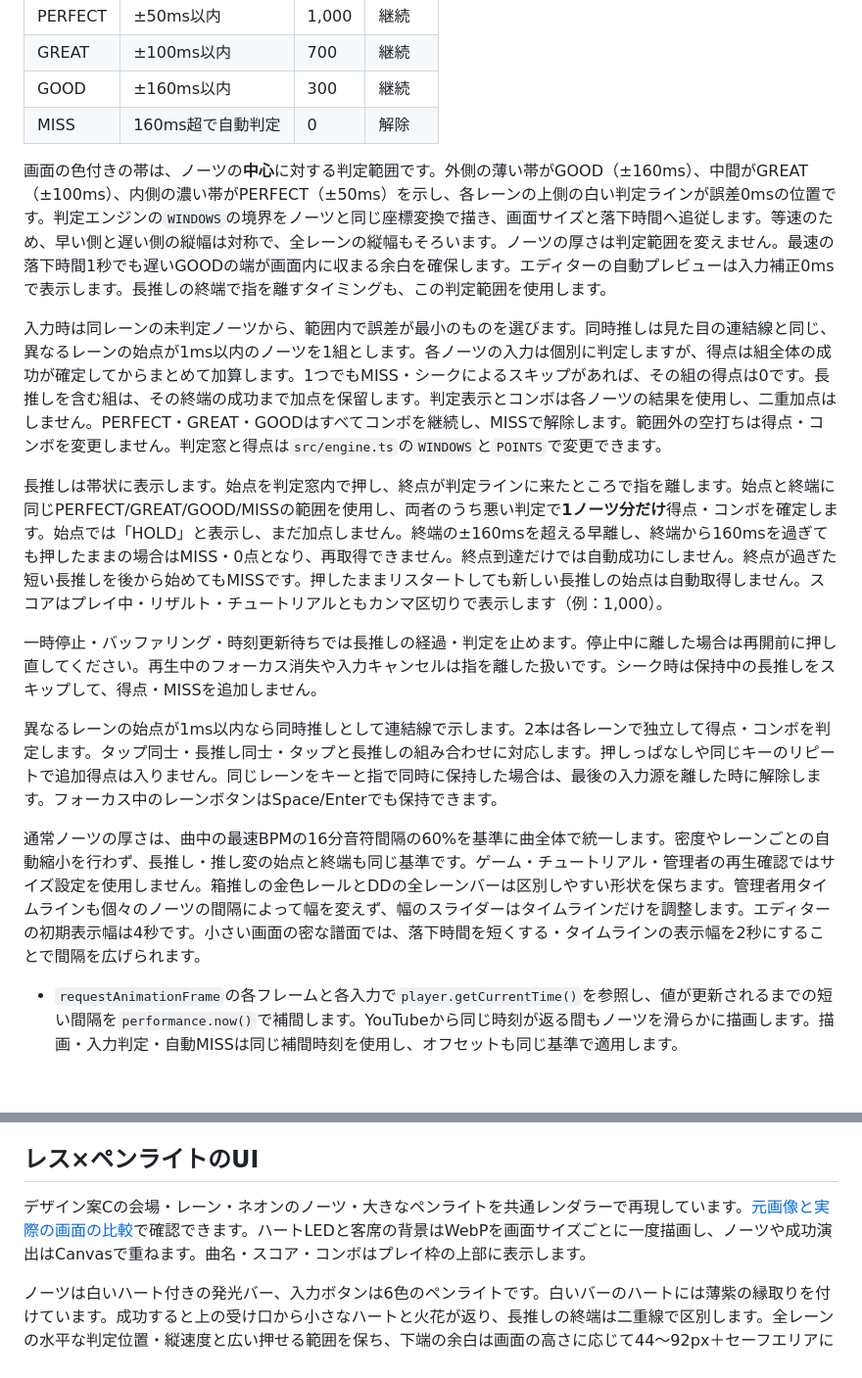
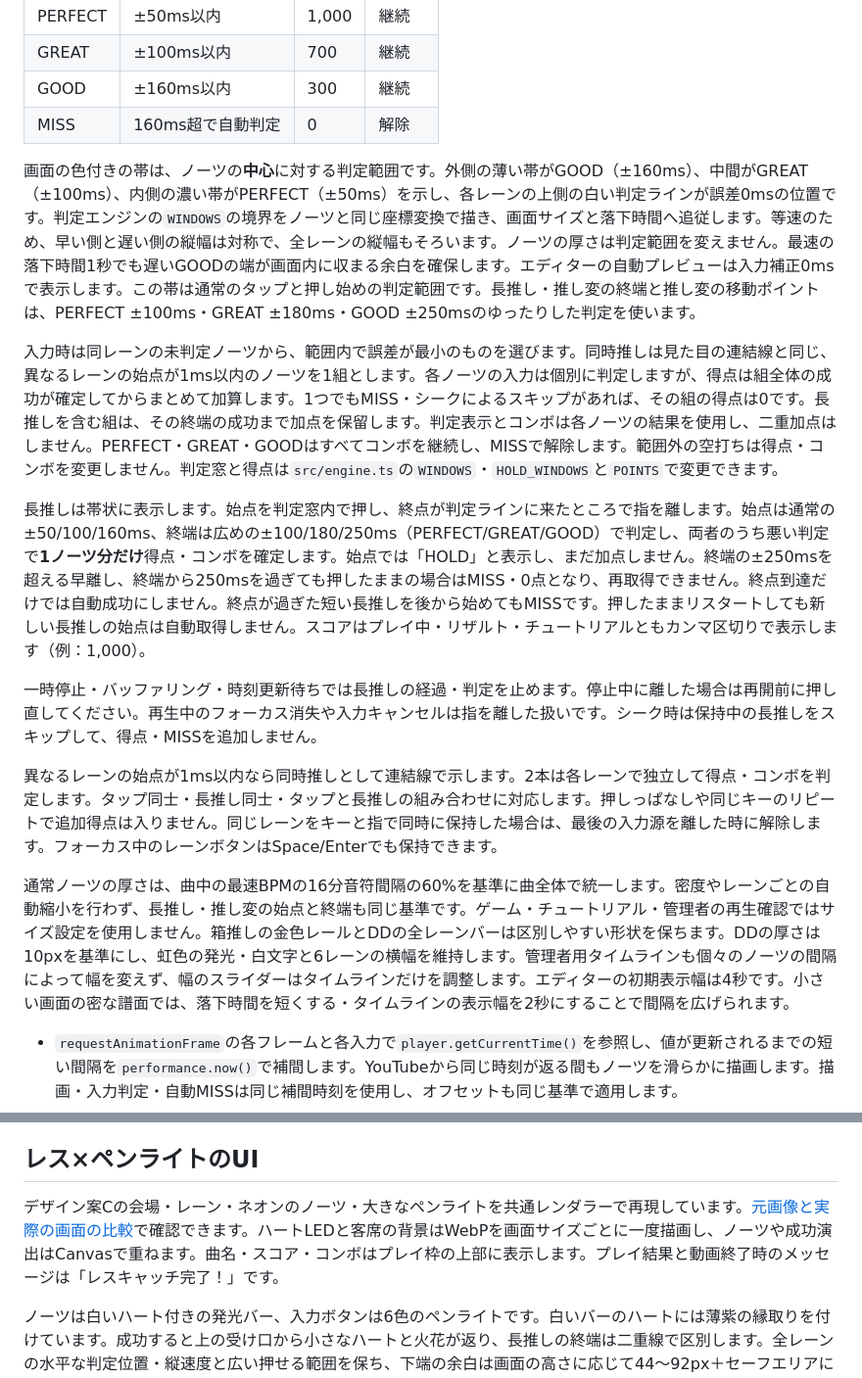
Before and after one commit to tkisland/hey-rtm-game, a Markdown page: README.md, 2 parts joined by grey strips. Shown: that part at 98% size. Rendered like a GitHub page; blank space fills up the shorter version.

Commit message:
Ease hold releases and slide transfers with slimmer DD and themed results

```diff
--- a/README.md
+++ b/README.md
@@ -175,17 +175,17 @@ GOOD以上では、ボタンより上の判定ラインから光の輪と上向
 | GOOD | ±160ms以内 | 300 | 継続 |
 | MISS | 160ms超で自動判定 | 0 | 解除 |
 
-画面の色付きの帯は、ノーツの**中心**に対する判定範囲です。外側の薄い帯がGOOD（±160ms）、中間がGREAT（±100ms）、内側の濃い帯がPERFECT（±50ms）を示し、各レーンの上側の白い判定ラインが誤差0msの位置です。判定エンジンの`WINDOWS`の境界をノーツと同じ座標変換で描き、画面サイズと落下時間へ追従します。等速のため、早い側と遅い側の縦幅は対称で、全レーンの縦幅もそろいます。ノーツの厚さは判定範囲を変えません。最速の落下時間1秒でも遅いGOODの端が画面内に収まる余白を確保します。エディターの自動プレビューは入力補正0msで表示します。長推しの終端で指を離すタイミングも、この判定範囲を使用します。
+画面の色付きの帯は、ノーツの**中心**に対する判定範囲です。外側の薄い帯がGOOD（±160ms）、中間がGREAT（±100ms）、内側の濃い帯がPERFECT（±50ms）を示し、各レーンの上側の白い判定ラインが誤差0msの位置です。判定エンジンの`WINDOWS`の境界をノーツと同じ座標変換で描き、画面サイズと落下時間へ追従します。等速のため、早い側と遅い側の縦幅は対称で、全レーンの縦幅もそろいます。ノーツの厚さは判定範囲を変えません。最速の落下時間1秒でも遅いGOODの端が画面内に収まる余白を確保します。エディターの自動プレビューは入力補正0msで表示します。この帯は通常のタップと押し始めの判定範囲です。長推し・推し変の終端と推し変の移動ポイントは、PERFECT ±100ms・GREAT ±180ms・GOOD ±250msのゆったりした判定を使います。
 
-入力時は同レーンの未判定ノーツから、範囲内で誤差が最小のものを選びます。同時推しは見た目の連結線と同じ、異なるレーンの始点が1ms以内のノーツを1組とします。各ノーツの入力は個別に判定しますが、得点は組全体の成功が確定してからまとめて加算します。1つでもMISS・シークによるスキップがあれば、その組の得点は0です。長推しを含む組は、その終端の成功まで加点を保留します。判定表示とコンボは各ノーツの結果を使用し、二重加点はしません。PERFECT・GREAT・GOODはすべてコンボを継続し、MISSで解除します。範囲外の空打ちは得点・コンボを変更しません。判定窓と得点は`src/engine.ts`の`WINDOWS`と`POINTS`で変更できます。
+入力時は同レーンの未判定ノーツから、範囲内で誤差が最小のものを選びます。同時推しは見た目の連結線と同じ、異なるレーンの始点が1ms以内のノーツを1組とします。各ノーツの入力は個別に判定しますが、得点は組全体の成功が確定してからまとめて加算します。1つでもMISS・シークによるスキップがあれば、その組の得点は0です。長推しを含む組は、その終端の成功まで加点を保留します。判定表示とコンボは各ノーツの結果を使用し、二重加点はしません。PERFECT・GREAT・GOODはすべてコンボを継続し、MISSで解除します。範囲外の空打ちは得点・コンボを変更しません。判定窓と得点は`src/engine.ts`の`WINDOWS`・`HOLD_WINDOWS`と`POINTS`で変更できます。
 
-長推しは帯状に表示します。始点を判定窓内で押し、終点が判定ラインに来たところで指を離します。始点と終端に同じPERFECT/GREAT/GOOD/MISSの範囲を使用し、両者のうち悪い判定で**1ノーツ分だけ**得点・コンボを確定します。始点では「HOLD」と表示し、まだ加点しません。終端の±160msを超える早離し、終端から160msを過ぎても押したままの場合はMISS・0点となり、再取得できません。終点到達だけでは自動成功にしません。終点が過ぎた短い長推しを後から始めてもMISSです。押したままリスタートしても新しい長推しの始点は自動取得しません。スコアはプレイ中・リザルト・チュートリアルともカンマ区切りで表示します（例：1,000）。
+長推しは帯状に表示します。始点を判定窓内で押し、終点が判定ラインに来たところで指を離します。始点は通常の±50/100/160ms、終端は広めの±100/180/250ms（PERFECT/GREAT/GOOD）で判定し、両者のうち悪い判定で**1ノーツ分だけ**得点・コンボを確定します。始点では「HOLD」と表示し、まだ加点しません。終端の±250msを超える早離し、終端から250msを過ぎても押したままの場合はMISS・0点となり、再取得できません。終点到達だけでは自動成功にしません。終点が過ぎた短い長推しを後から始めてもMISSです。押したままリスタートしても新しい長推しの始点は自動取得しません。スコアはプレイ中・リザルト・チュートリアルともカンマ区切りで表示します（例：1,000）。
 
 一時停止・バッファリング・時刻更新待ちでは長推しの経過・判定を止めます。停止中に離した場合は再開前に押し直してください。再生中のフォーカス消失や入力キャンセルは指を離した扱いです。シーク時は保持中の長推しをスキップして、得点・MISSを追加しません。
 
 異なるレーンの始点が1ms以内なら同時推しとして連結線で示します。2本は各レーンで独立して得点・コンボを判定します。タップ同士・長推し同士・タップと長推しの組み合わせに対応します。押しっぱなしや同じキーのリピートで追加得点は入りません。同じレーンをキーと指で同時に保持した場合は、最後の入力源を離した時に解除します。フォーカス中のレーンボタンはSpace/Enterでも保持できます。
 
-通常ノーツの厚さは、曲中の最速BPMの16分音符間隔の60%を基準に曲全体で統一します。密度やレーンごとの自動縮小を行わず、長推し・推し変の始点と終端も同じ基準です。ゲーム・チュートリアル・管理者の再生確認ではサイズ設定を使用しません。箱推しの金色レールとDDの全レーンバーは区別しやすい形状を保ちます。管理者用タイムラインも個々のノーツの間隔によって幅を変えず、幅のスライダーはタイムラインだけを調整します。エディターの初期表示幅は4秒です。小さい画面の密な譜面では、落下時間を短くする・タイムラインの表示幅を2秒にすることで間隔を広げられます。
+通常ノーツの厚さは、曲中の最速BPMの16分音符間隔の60%を基準に曲全体で統一します。密度やレーンごとの自動縮小を行わず、長推し・推し変の始点と終端も同じ基準です。ゲーム・チュートリアル・管理者の再生確認ではサイズ設定を使用しません。箱推しの金色レールとDDの全レーンバーは区別しやすい形状を保ちます。DDの厚さは10pxを基準にし、虹色の発光・白文字と6レーンの横幅を維持します。管理者用タイムラインも個々のノーツの間隔によって幅を変えず、幅のスライダーはタイムラインだけを調整します。エディターの初期表示幅は4秒です。小さい画面の密な譜面では、落下時間を短くする・タイムラインの表示幅を2秒にすることで間隔を広げられます。
 
 - `requestAnimationFrame`の各フレームと各入力で`player.getCurrentTime()`を参照し、値が更新されるまでの短い間隔を`performance.now()`で補間します。YouTubeから同じ時刻が返る間もノーツを滑らかに描画します。描画・入力判定・自動MISSは同じ補間時刻を使用し、オフセットも同じ基準で適用します。
 - 新しい動画時刻が届くたびに補間を照合し、小さい誤差は速度を緩やかに調整して補正します。YouTubeの再生速度も反映します。動画時刻を離れて独立に進行させません。
@@ -369,7 +369,7 @@ npx firebase-tools@15.34.0 emulators:exec --project demo-hey-rtm --only firestor
 
 ## レス×ペンライトのUI
 
-デザイン案Cの会場・レーン・ネオンのノーツ・大きなペンライトを共通レンダラーで再現しています。[元画像と実際の画面の比較](docs/design/concept-c.md)で確認できます。ハートLEDと客席の背景はWebPを画面サイズごとに一度描画し、ノーツや成功演出はCanvasで重ねます。曲名・スコア・コンボはプレイ枠の上部に表示します。
+デザイン案Cの会場・レーン・ネオンのノーツ・大きなペンライトを共通レンダラーで再現しています。[元画像と実際の画面の比較](docs/design/concept-c.md)で確認できます。ハートLEDと客席の背景はWebPを画面サイズごとに一度描画し、ノーツや成功演出はCanvasで重ねます。曲名・スコア・コンボはプレイ枠の上部に表示します。プレイ結果と動画終了時のメッセージは「レスキャッチ完了！」です。
 
 ノーツは白いハート付きの発光バー、入力ボタンは6色のペンライトです。白いバーのハートには薄紫の縁取りを付けています。成功すると上の受け口から小さなハートと火花が返り、長推しの終端は二重線で区別します。全レーンの水平な判定位置・縦速度と広い押せる範囲を保ち、下端の余白は画面の高さに応じて44〜92px＋セーフエリアに調整しています。通常のスマホ縦画面ではボタンを従来より48px上げ、短い画面ではノーツ領域を優先します。通常ノーツはすべて曲中の最速BPMの16分音符を基準に判定位置での厚さをそろえ、横幅と同じ遠近倍率で厚さも拡大します。移動中のBPM変更でも縦横比が変わらず、手前で平たく見えません。小さなアイコンは密な場所では省きます。動きを抑える設定では短い発光だけにします。ゲーム・チュートリアル・管理者の再生確認で共通の描画です。
 
```
Also changed, not shown: docs/design/concept-c.md (+2 -2 lines), docs/midi-gimmicks.md (+1 -1 lines), docs/design/concept-c-implemented.png, 11 other files.
